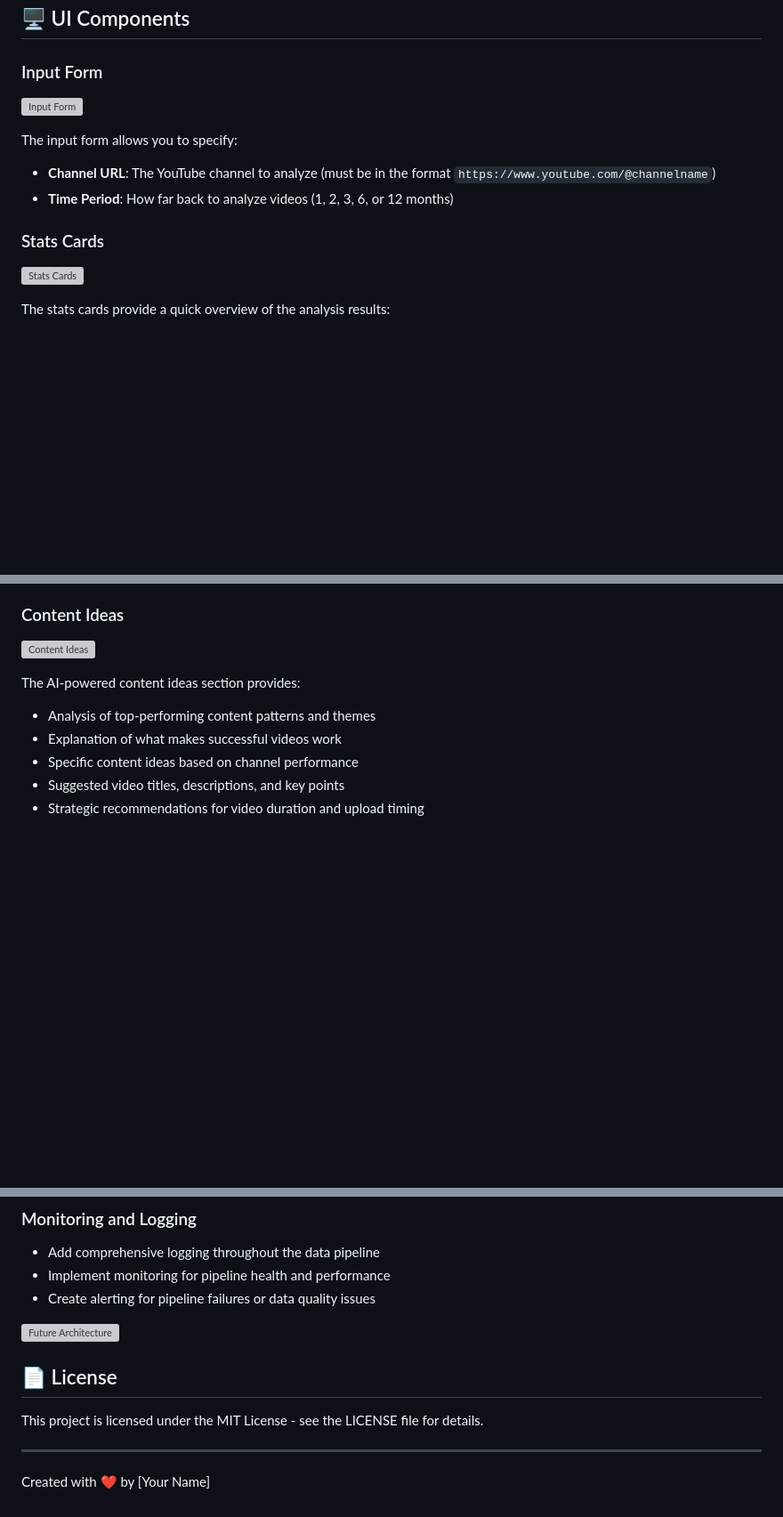
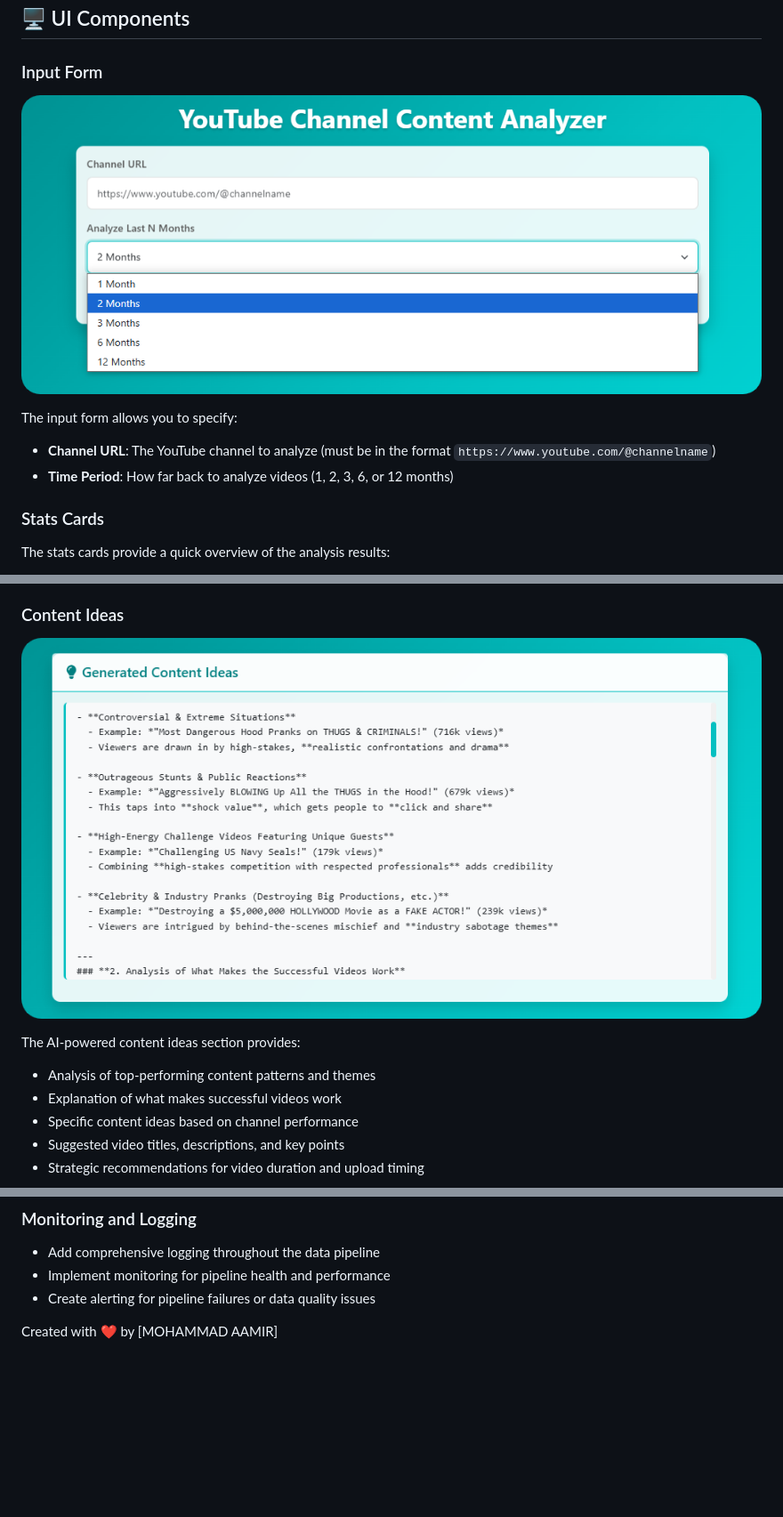
Before and after one commit to AamirM05/YCA-YOUTUBE-CONTENT-ANALYZER, a Markdown page: README.md, 3 parts joined by grey strips. Shown: that part at 89% size. Drawn GitHub-style; blank space fills up the shorter version; grey boxes are pictures that could not be loaded.

```diff
--- a/README.md
+++ b/README.md
@@ -65,16 +65,13 @@ http://localhost:5000
 
 ### Input Form
 
-![Input Form](https://via.placeholder.com/800x200?text=Input+Form)
+![Input Form](https://raw.githubusercontent.com/AamirM05/YCA-YOUTUBE-CONTENT-ANALYZER/refs/heads/main/IMAGES/1.png)
 
 The input form allows you to specify:
 - **Channel URL**: The YouTube channel to analyze (must be in the format `https://www.youtube.com/@channelname`)
 - **Time Period**: How far back to analyze videos (1, 2, 3, 6, or 12 months)
 
 ### Stats Cards
-
-![Stats Cards](https://via.placeholder.com/800x200?text=Stats+Cards)
-
 The stats cards provide a quick overview of the analysis results:
 - **Videos Analyzed**: Total number of videos analyzed in the selected time period
 - **Videos with Subtitles**: Number of videos that have subtitles available
@@ -93,7 +90,7 @@ The application provides multiple interactive charts:
 
 ### Content Ideas
 
-![Content Ideas](https://via.placeholder.com/800x300?text=Content+Ideas)
+![Content Ideas](https://raw.githubusercontent.com/AamirM05/YCA-YOUTUBE-CONTENT-ANALYZER/refs/heads/main/IMAGES/Screenshot%202025-02-26%20235401.png)
 
 The AI-powered content ideas section provides:
 - Analysis of top-performing content patterns and themes
@@ -224,12 +218,4 @@ Based on data engineering best practices, the following enhancements could furth
 - Implement monitoring for pipeline health and performance
 - Create alerting for pipeline failures or data quality issues
 
-![Future Architecture](https://via.placeholder.com/800x400?text=Future+Data+Engineering+Architecture)
-
-## 📄 License
-
-This project is licensed under the MIT License - see the LICENSE file for details.
-
----
-
-Created with ❤️ by [Your Name]
+Created with ❤️ by [MOHAMMAD AAMIR]
```
Also changed, not shown: other parts of README.md (+4 -7 lines).
